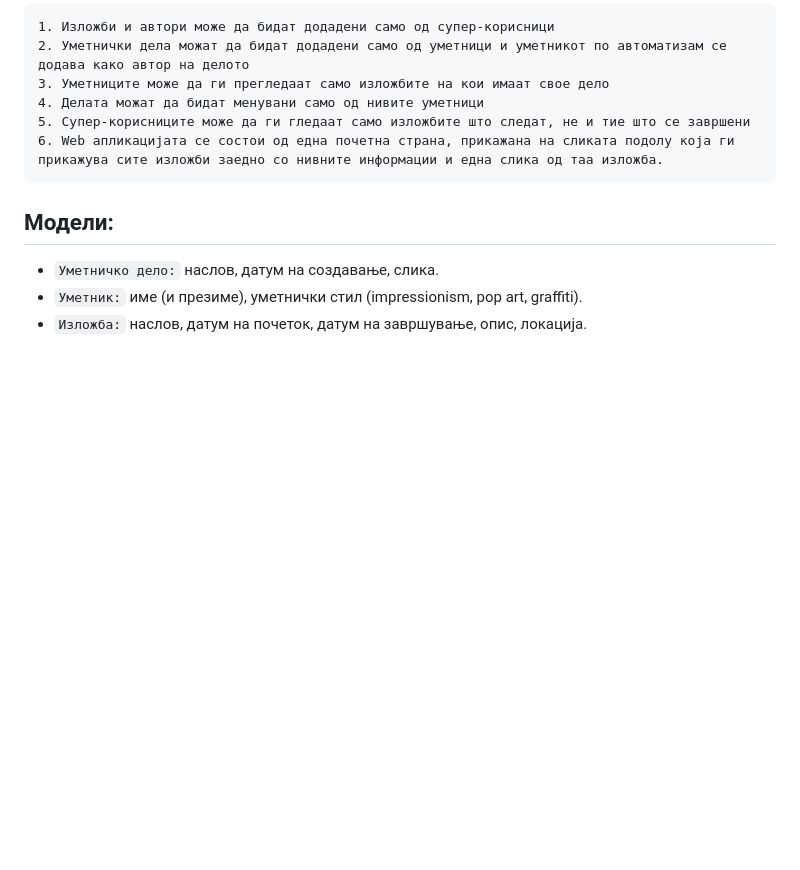
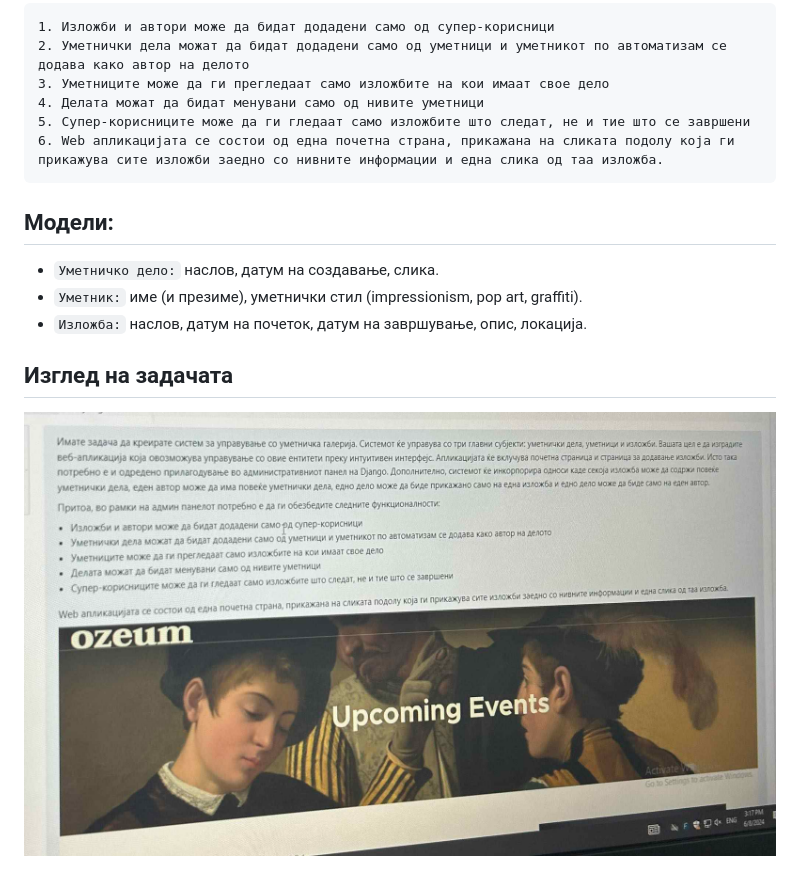
Before and after one commit to Polclard/artapp, a Markdown page: README.md, the part around the change. Drawn GitHub-style; pictures changed too: izgled.jpg (added); blank space fills up the shorter version.

```diff
--- a/README.md
+++ b/README.md
@@ -19,3 +19,6 @@
 - ``Уметничко дело:`` наслов, датум на создавање, слика.
 - ``Уметник:`` име (и презиме), уметнички стил (impressionism, pop art, graffiti).
 - ``Изложба:`` наслов, датум на почеток, датум на завршување, опис, локација.
+
+## Изглед на задачата
+<img src="izgled.jpg">
```
